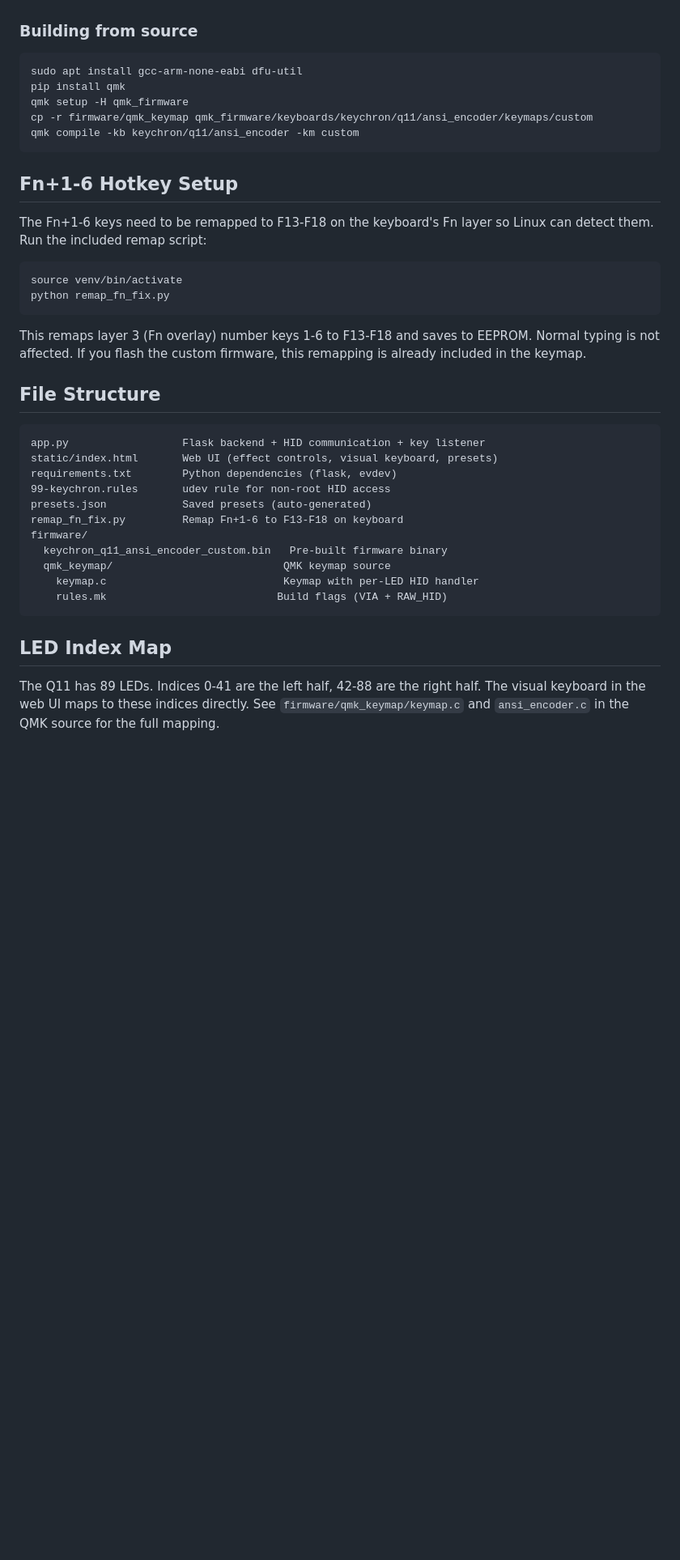
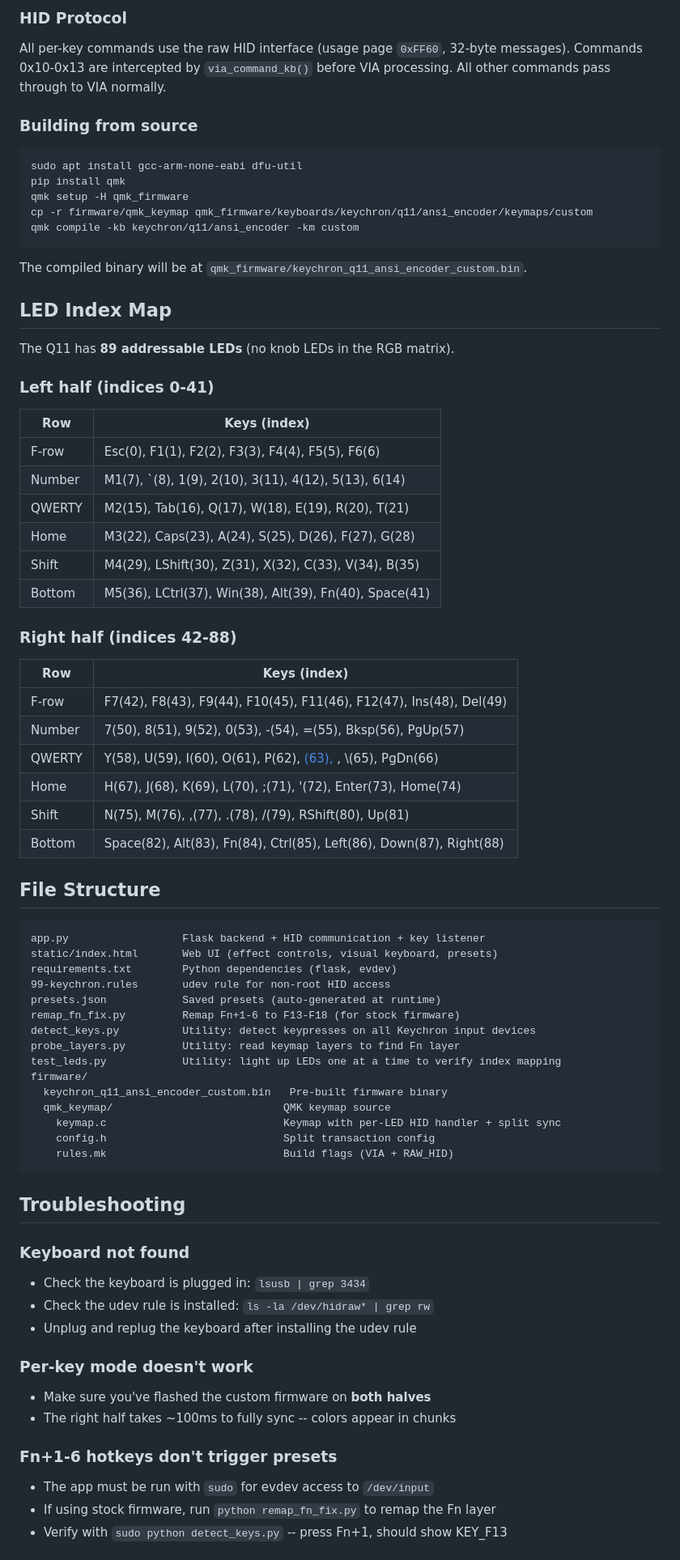
Before and after one commit to Perpaterb/keychronQ11RGBControler, a Markdown page: README.md, the part around one of its changes. Shown at 81% size. Drawn GitHub-style; blank space fills up the shorter version.

````diff
--- a/README.md
+++ b/README.md
@@ -130,3 +165,7 @@ The Q11 is a split keyboard -- **both halves must be flashed separately**.
+### HID Protocol
+
+All per-key commands use the raw HID interface (usage page `0xFF60`, 32-byte messages). Commands 0x10-0x13 are intercepted by `via_command_kb()` before VIA processing. All other commands pass through to VIA normally.
+
 ### Building from source
 
 ```bash
@@ -137,16 +176,33 @@ cp -r firmware/qmk_keymap qmk_firmware/keyboards/keychron/q11/ansi_encoder/keyma
 qmk compile -kb keychron/q11/ansi_encoder -km custom
 ```
 
-## Fn+1-6 Hotkey Setup
+The compiled binary will be at `qmk_firmware/keychron_q11_ansi_encoder_custom.bin`.
 
-The Fn+1-6 keys need to be remapped to F13-F18 on the keyboard's Fn layer so Linux can detect them. Run the included remap script:
+## LED Index Map
 
-```bash
-source venv/bin/activate
-python remap_fn_fix.py
-```
+The Q11 has **89 addressable LEDs** (no knob LEDs in the RGB matrix).
 
-This remaps layer 3 (Fn overlay) number keys 1-6 to F13-F18 and saves to EEPROM. Normal typing is not affected. If you flash the custom firmware, this remapping is already included in the keymap.
+### Left half (indices 0-41)
+
+| Row | Keys (index) |
+|-----|-------------|
+| F-row | Esc(0), F1(1), F2(2), F3(3), F4(4), F5(5), F6(6) |
+| Number | M1(7), \`(8), 1(9), 2(10), 3(11), 4(12), 5(13), 6(14) |
+| QWERTY | M2(15), Tab(16), Q(17), W(18), E(19), R(20), T(21) |
+| Home | M3(22), Caps(23), A(24), S(25), D(26), F(27), G(28) |
+| Shift | M4(29), LShift(30), Z(31), X(32), C(33), V(34), B(35) |
+| Bottom | M5(36), LCtrl(37), Win(38), Alt(39), Fn(40), Space(41) |
+
+### Right half (indices 42-88)
+
+| Row | Keys (index) |
+|-----|-------------|
+| F-row | F7(42), F8(43), F9(44), F10(45), F11(46), F12(47), Ins(48), Del(49) |
+| Number | 7(50), 8(51), 9(52), 0(53), -(54), =(55), Bksp(56), PgUp(57) |
+| QWERTY | Y(58), U(59), I(60), O(61), P(62), [(63), ](64), \\(65), PgDn(66) |
+| Home | H(67), J(68), K(69), L(70), ;(71), '(72), Enter(73), Home(74) |
+| Shift | N(75), M(76), ,(77), .(78), /(79), RShift(80), Up(81) |
+| Bottom | Space(82), Alt(83), Fn(84), Ctrl(85), Left(86), Down(87), Right(88) |
 
 ## File Structure
 
@@ -155,15 +211,32 @@ app.py                  Flask backend + HID communication + key listener
 static/index.html       Web UI (effect controls, visual keyboard, presets)
 requirements.txt        Python dependencies (flask, evdev)
 99-keychron.rules       udev rule for non-root HID access
-presets.json            Saved presets (auto-generated)
-remap_fn_fix.py         Remap Fn+1-6 to F13-F18 on keyboard
+presets.json            Saved presets (auto-generated at runtime)
+remap_fn_fix.py         Remap Fn+1-6 to F13-F18 (for stock firmware)
+detect_keys.py          Utility: detect keypresses on all Keychron input devices
+probe_layers.py         Utility: read keymap layers to find Fn layer
+test_leds.py            Utility: light up LEDs one at a time to verify index mapping
 firmware/
   keychron_q11_ansi_encoder_custom.bin   Pre-built firmware binary
   qmk_keymap/                           QMK keymap source
-    keymap.c                            Keymap with per-LED HID handler
-    rules.mk                           Build flags (VIA + RAW_HID)
+    keymap.c                            Keymap with per-LED HID handler + split sync
+    config.h                            Split transaction config
+    rules.mk                            Build flags (VIA + RAW_HID)
 ```
 
-## LED Index Map
+## Troubleshooting
 
-The Q11 has 89 LEDs. Indices 0-41 are the left half, 42-88 are the right half. The visual keyboard in the web UI maps to these indices directly. See `firmware/qmk_keymap/keymap.c` and `ansi_encoder.c` in the QMK source for the full mapping.
+### Keyboard not found
+- Check the keyboard is plugged in: `lsusb | grep 3434`
+- Check the udev rule is installed: `ls -la /dev/hidraw* | grep rw`
+- Unplug and replug the keyboard after installing the udev rule
+
+### Per-key mode doesn't work
+- Make sure you've flashed the custom firmware on **both halves**
+- The right half takes ~100ms to fully sync -- colors appear in chunks
+
+### Fn+1-6 hotkeys don't trigger presets
+- The app must be run with `sudo` for evdev access to `/dev/input`
+- If using stock firmware, run `python remap_fn_fix.py` to remap the Fn layer
+- Verify with `sudo python detect_keys.py` -- press Fn+1, should show KEY_F13
+
````
Also changed, not shown: other parts of README.md (+96 -57 lines).
